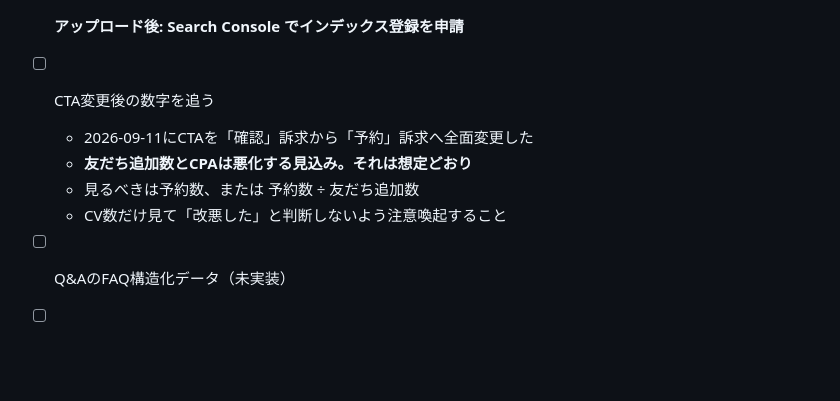
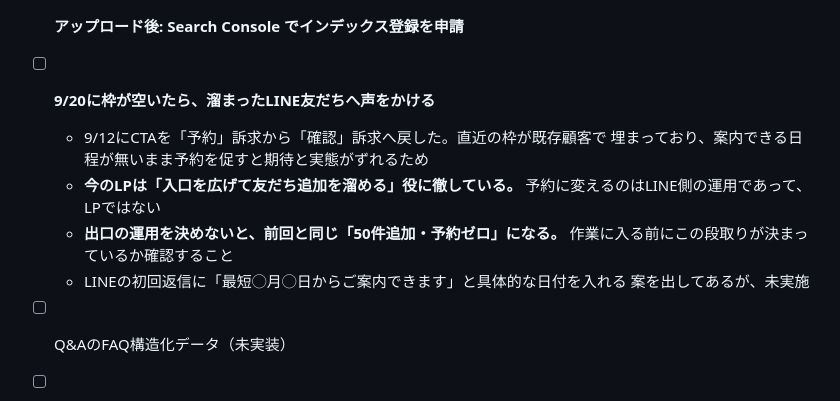
Before and after one commit to akihito0901/sakuranamiki.lp, a Markdown page: CLAUDE.md, the part around the change. GitHub-like rendering; blank space fills up the shorter version.

Commit message:
CLAUDE.md の残タスクをCTA差し戻し後の状態に修正
9/12にCTAを「予約」訴求から「確認」訴求へ戻したため、
「予約訴求へ変更した。CV数だけ見て改悪と判断しないこと」という
前日の記述が事実と食い違っていた。

現状に合わせて「入口を広げて友だち追加を溜める役に徹している。
予約に変えるのはLINE側の運用」と書き直し、9/20に枠が空いたときの
出口の運用が最重要タスクであることを明記した。

Co-Authored-By: Claude Opus 5 <noreply@anthropic.com>

```diff
--- a/CLAUDE.md
+++ b/CLAUDE.md
@@ -32,11 +32,15 @@
 - [ ] **アップロード後: 広告のリンク先を `/shinsokin/` に変更**
 - [ ] **アップロード後: Search Console でインデックス登録を申請**
 
-- [ ] CTA変更後の数字を追う
-  - 2026-09-11にCTAを「確認」訴求から「予約」訴求へ全面変更した
-  - **友だち追加数とCPAは悪化する見込み。それは想定どおり**
-  - 見るべきは予約数、または 予約数 ÷ 友だち追加数
-  - CV数だけ見て「改悪した」と判断しないよう注意喚起すること
+- [ ] **9/20に枠が空いたら、溜まったLINE友だちへ声をかける**
+  - 9/12にCTAを「予約」訴求から「確認」訴求へ戻した。直近の枠が既存顧客で
+    埋まっており、案内できる日程が無いまま予約を促すと期待と実態がずれるため
+  - **今のLPは「入口を広げて友だち追加を溜める」役に徹している。**
+    予約に変えるのはLINE側の運用であって、LPではない
+  - **出口の運用を決めないと、前回と同じ「50件追加・予約ゼロ」になる。**
+    作業に入る前にこの段取りが決まっているか確認すること
+  - LINEの初回返信に「最短◯月◯日からご案内できます」と具体的な日付を入れる
+    案を出してあるが、未実施
 
 - [ ] Q&AのFAQ構造化データ（未実装）
 - [ ] 画像で伝えている内容を読めるテキストにも起こす（alt文では補済み）
```
